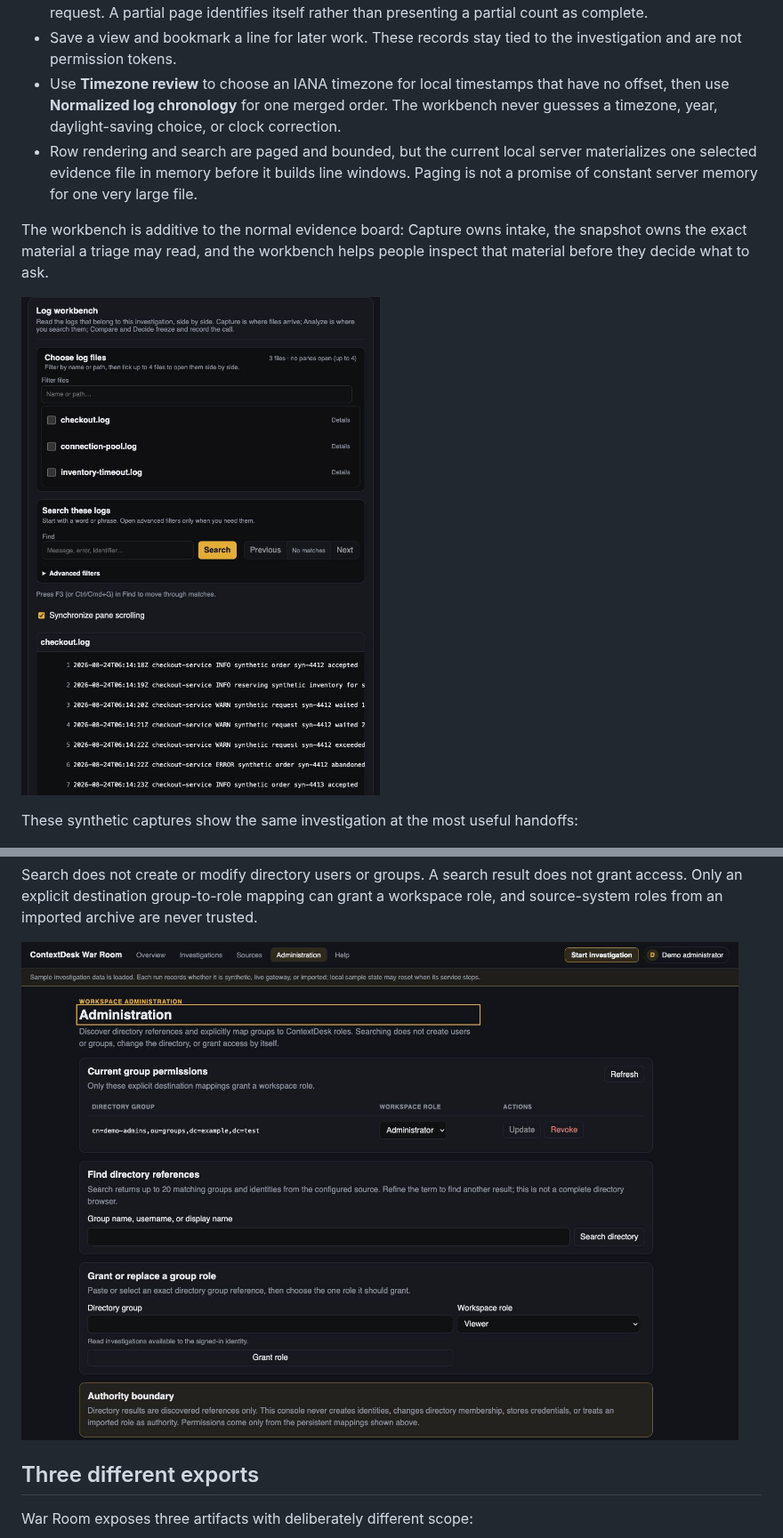
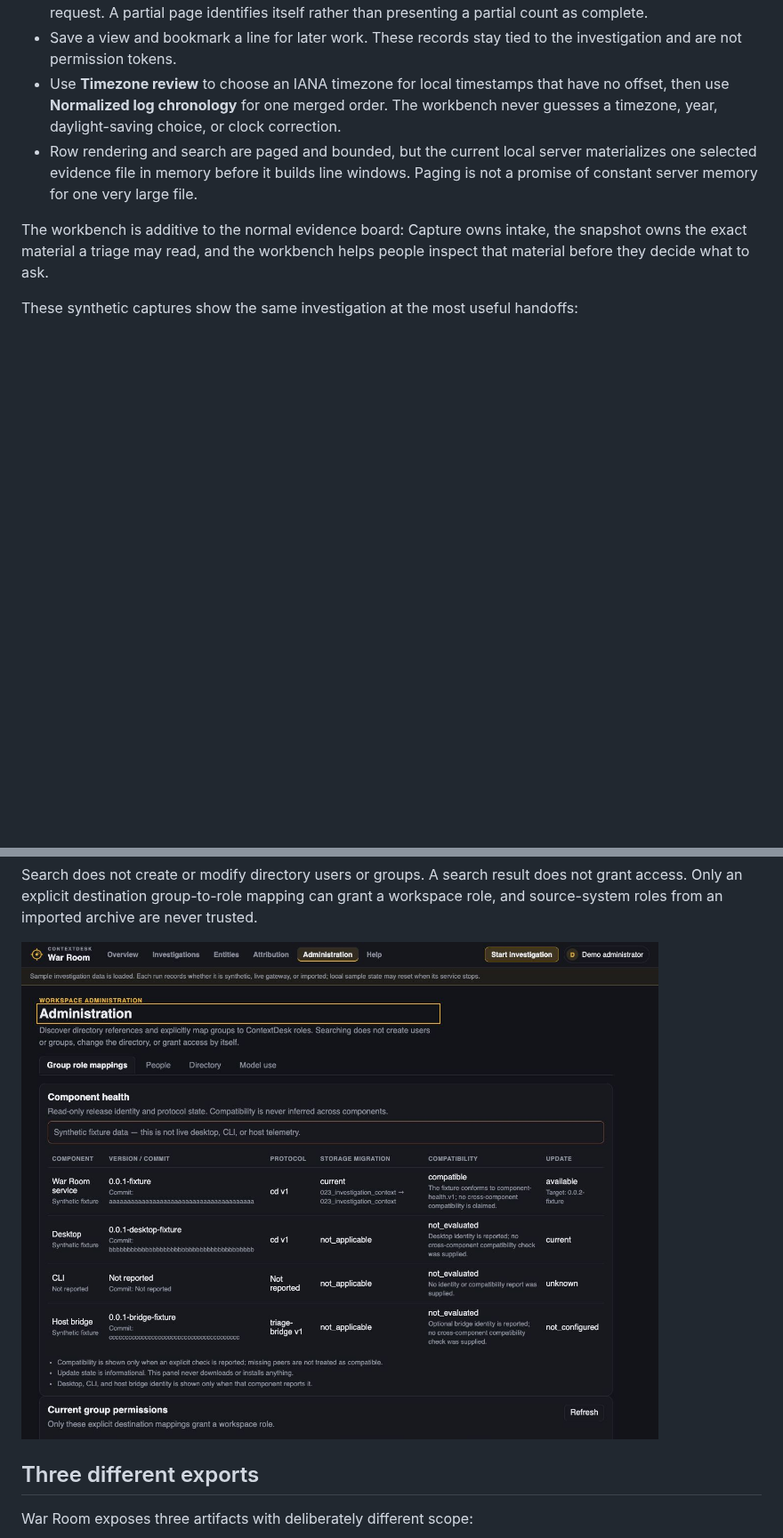
Before and after one commit to chriscase/ContextDesk, a Markdown page: docs/war-room/README.md, 2 parts joined by grey strips. Shown at 89% size. Rendered like a GitHub page; pictures changed too: docs/assets/war-room/war-room-administration.png, docs/assets/war-room/war-room-workbench-narrow.png (deleted); blank space fills up the shorter version.

Commit message:
Refresh administration media and retire stale narrow capture

```diff
--- a/docs/war-room/README.md
+++ b/docs/war-room/README.md
@@ -136,8 +136,6 @@ logs into the reusable **Attribution** catalog.
 The workbench is additive to the normal evidence board: Capture owns intake,
 the snapshot owns the exact material a triage may read, and the workbench helps
 people inspect that material before they decide what to ask.
-
-![Synthetic narrow Log workbench with stacked controls and log pane](../assets/war-room/war-room-workbench-narrow.png)
 
 These synthetic captures show the same investigation at the most useful
 handoffs:
```
Also changed, not shown: 5 other files.
